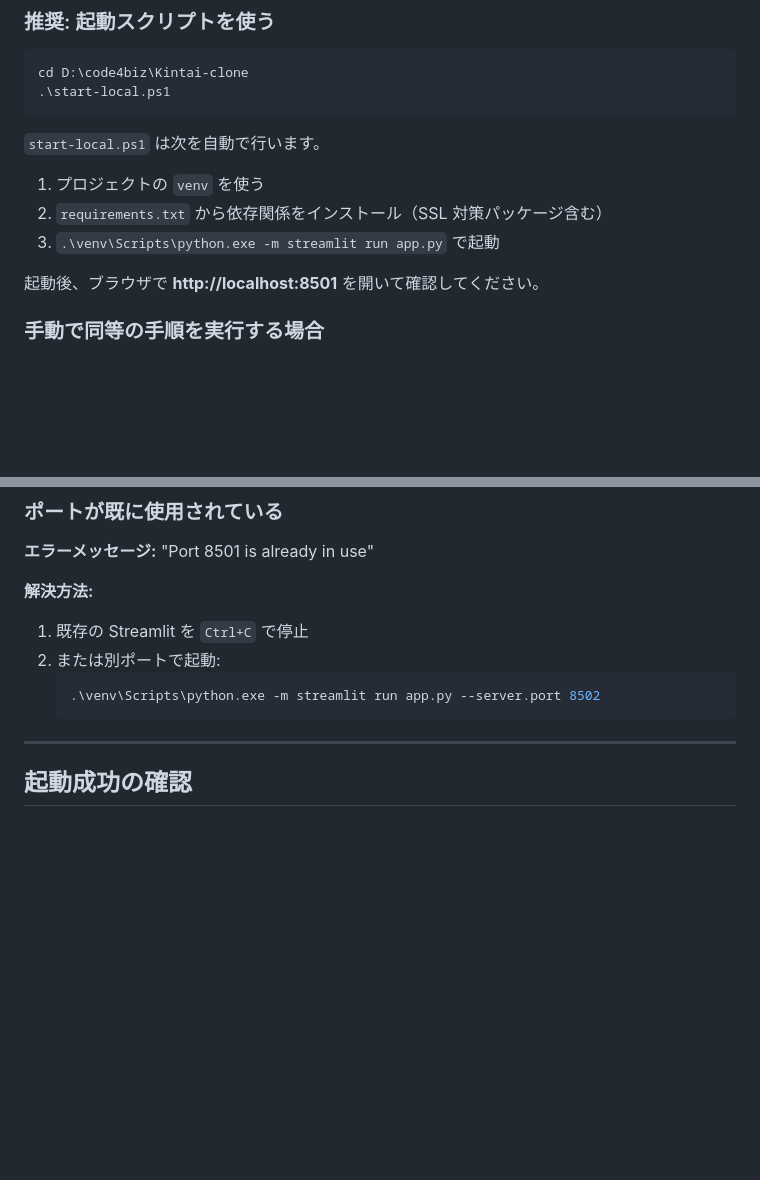
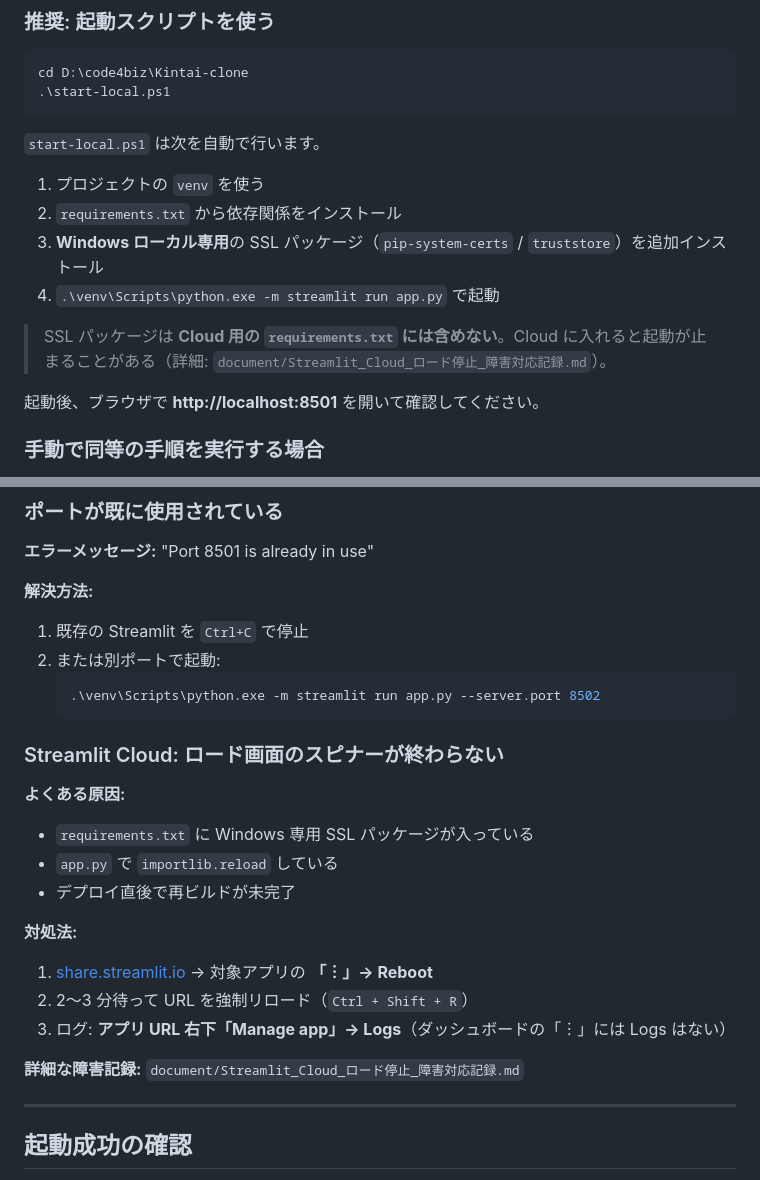
Before and after one commit to Kosoko-Hidefumi/Kintai, a Markdown page: 起動方法.md, 2 parts joined by grey strips. Rendered like a GitHub page; blank space fills up the shorter version.

Commit message:
docs: Streamlit Cloud ロード停止の障害対応記録を追加
Cloud 無限ロード・ローカル SSL 問題の原因と再発防止を document に残し、
起動方法.md に Cloud 向けトラブルシューティングを追記。

Co-authored-by: Cursor <cursoragent@cursor.com>

````diff
--- a/起動方法.md
+++ b/起動方法.md
@@ -16,8 +16,11 @@ cd D:\code4biz\Kintai-clone
 `start-local.ps1` は次を自動で行います。
 
 1. プロジェクトの `venv` を使う
-2. `requirements.txt` から依存関係をインストール（SSL 対策パッケージ含む）
-3. `.\venv\Scripts\python.exe -m streamlit run app.py` で起動
+2. `requirements.txt` から依存関係をインストール
+3. **Windows ローカル専用**の SSL パッケージ（`pip-system-certs` / `truststore`）を追加インストール
+4. `.\venv\Scripts\python.exe -m streamlit run app.py` で起動
+
+> SSL パッケージは **Cloud 用の `requirements.txt` には含めない**。Cloud に入れると起動が止まることがある（詳細: `document/Streamlit_Cloud_ロード停止_障害対応記録.md`）。
 
 起動後、ブラウザで **http://localhost:8501** を開いて確認してください。
 
@@ -111,6 +114,22 @@ Set-ExecutionPolicy -ExecutionPolicy RemoteSigned -Scope CurrentUser
    .\venv\Scripts\python.exe -m streamlit run app.py --server.port 8502
    ```
 
+### Streamlit Cloud: ロード画面のスピナーが終わらない
+
+**よくある原因:**
+
+- `requirements.txt` に Windows 専用 SSL パッケージが入っている
+- `app.py` で `importlib.reload` している
+- デプロイ直後で再ビルドが未完了
+
+**対処法:**
+
+1. [share.streamlit.io](https://share.streamlit.io) → 対象アプリの **「︙」→ Reboot**
+2. 2〜3 分待って URL を強制リロード（`Ctrl + Shift + R`）
+3. ログ: **アプリ URL 右下「Manage app」→ Logs**（ダッシュボードの「︙」には Logs はない）
+
+**詳細な障害記録:** `document/Streamlit_Cloud_ロード停止_障害対応記録.md`
+
 ---
 
 ## 起動成功の確認
````
Also changed, not shown: document/Streamlit_Cloud_ロード停止_障害対応記録.md (added, +122 -0 lines).
